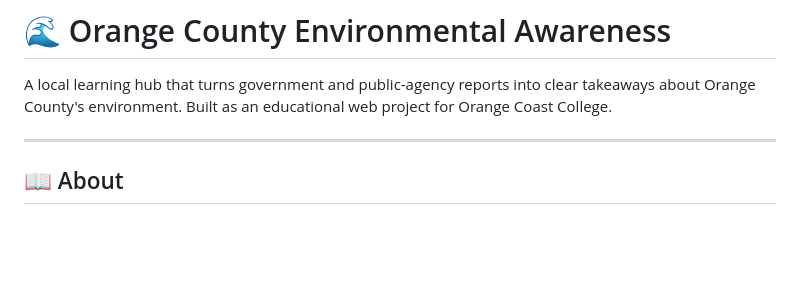
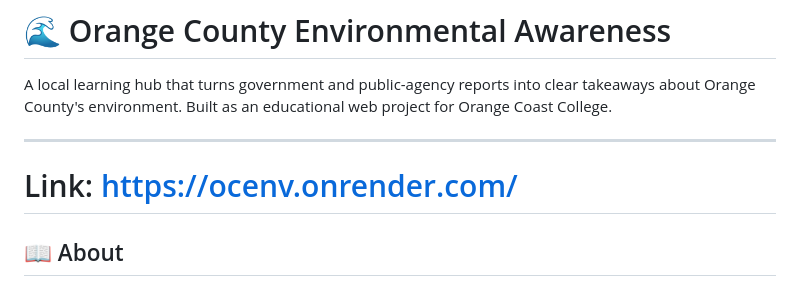
Before and after one commit to ngmthang/oc-environment-awareness, a Markdown page: README.md, the part around the change. Drawn GitHub-style; blank space fills up the shorter version.

Commit message:
Update README.md
Added a link to the project website in the README.

```diff
--- a/README.md
+++ b/README.md
@@ -3,6 +3,8 @@
 A local learning hub that turns government and public-agency reports into clear takeaways about Orange County's environment. Built as an educational web project for Orange Coast College.
 
 ---
+
+# Link: https://ocenv.onrender.com/
 
 ## 📖 About
 
```
